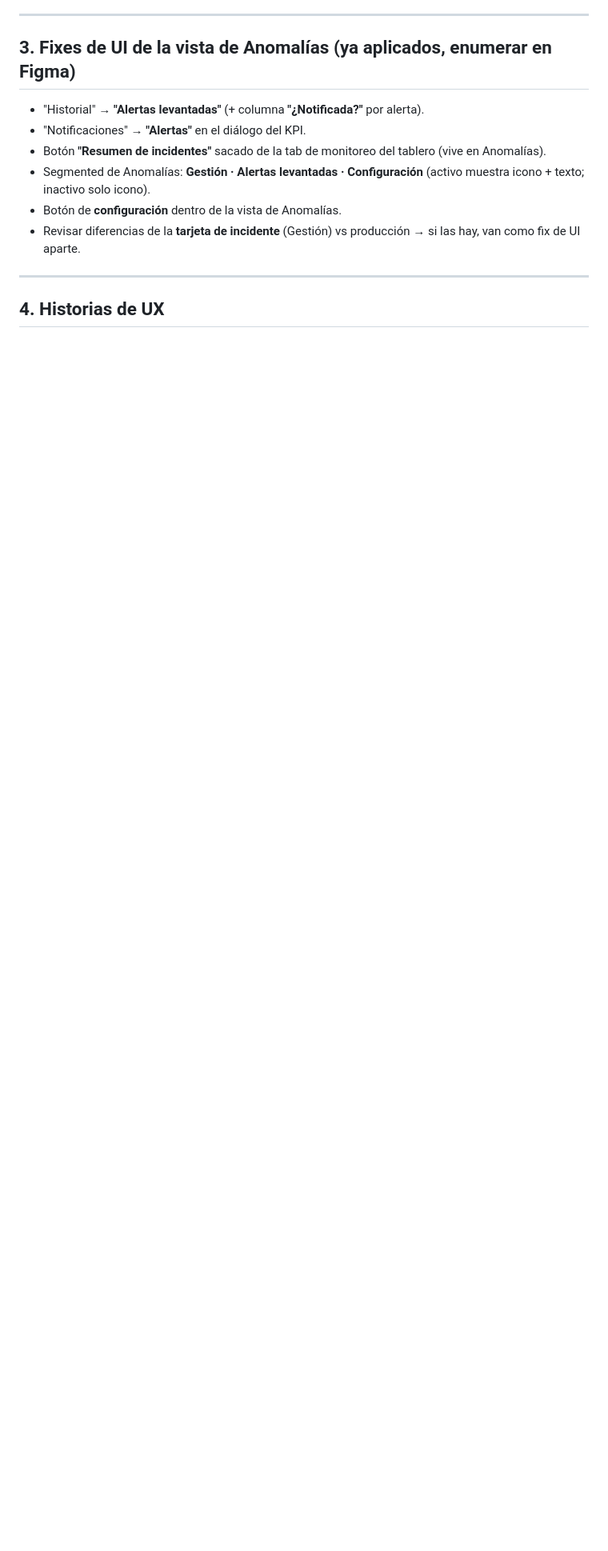
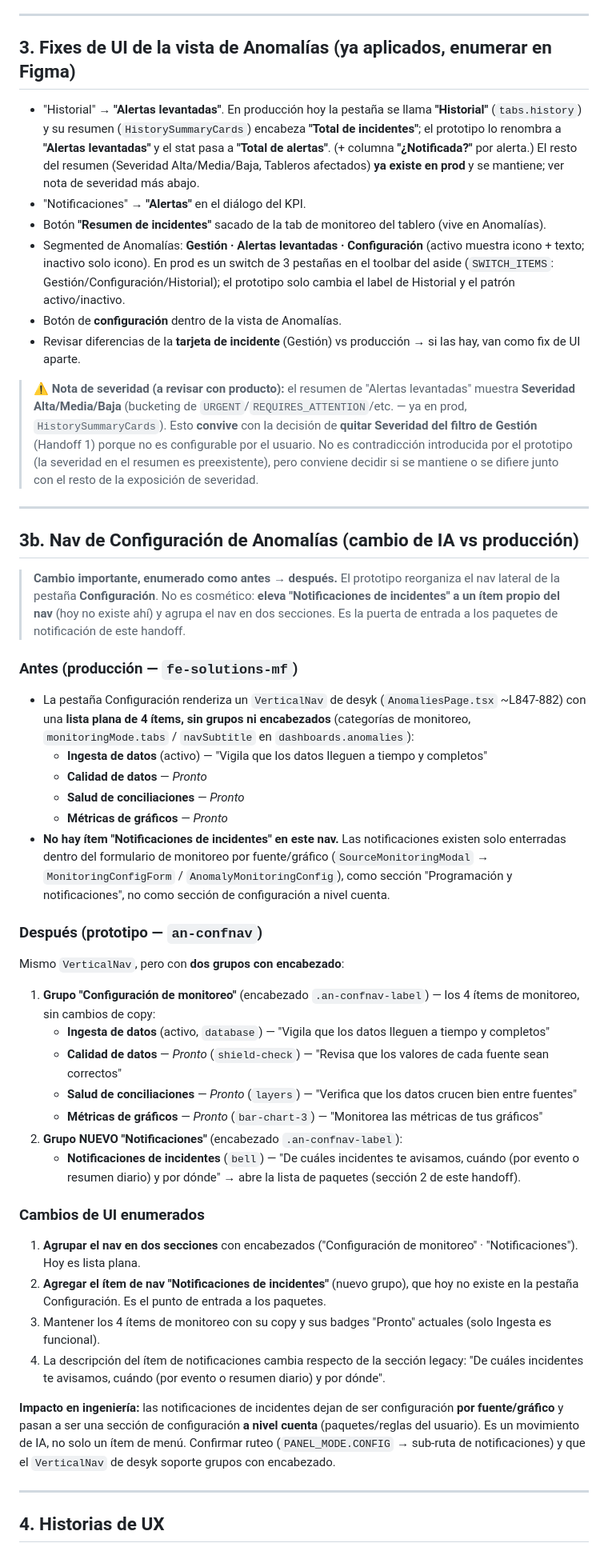
Before and after one commit to andresladino-design/Prototypes-HTML-, a Markdown page: notificaciones-resumen/handoff/handoff-3-notificaciones-y-vista-anomalias.md, the part around the change. Shown at 80% size. Rendered like a GitHub page; blank space fills up the shorter version.

Commit message:
docs(notif-resumen): ancla cambios del handoff como antes(prod)→después
Documenta contra el estado real de fe-solutions-mf los cambios que el
prototipo propone y que antes solo se describían como estado final:

- Handoff 3: nueva sección "Nav de Configuración de Anomalías" (antes:
  VerticalNav plano de 4 ítems sin grupos y sin Notificaciones → después:
  2 grupos + "Notificaciones de incidentes" elevado a ítem del nav).
  Precisa el renombre Historial→Alertas levantadas (Total de incidentes→
  Total de alertas) y agrega nota de severidad en el resumen (preexistente).
- Handoff 1: ancla el "antes" de los filtros (hoy solo Fecha/Recurso/
  Tablero, single-select jerárquico); marca Estado y Tipo como categorías
  nuevas y el multiselect O/Y como nuevo; documenta que "Ordenar" se
  mantiene idéntico (no es un cambio).

Co-Authored-By: Claude Opus 4.8 (1M context) <noreply@anthropic.com>

```diff
--- a/notificaciones-resumen/handoff/handoff-3-notificaciones-y-vista-anomalias.md
+++ b/notificaciones-resumen/handoff/handoff-3-notificaciones-y-vista-anomalias.md
@@ -82,12 +82,47 @@ Esta tanda **supersede** partes de los documentos previos. Donde haya conflicto,
 
 ## 3. Fixes de UI de la vista de Anomalías (ya aplicados, enumerar en Figma)
 
-- "Historial" → **"Alertas levantadas"** (+ columna **"¿Notificada?"** por alerta).
+- "Historial" → **"Alertas levantadas"**. En producción hoy la pestaña se llama **"Historial"** (`tabs.history`) y su resumen (`HistorySummaryCards`) encabeza **"Total de incidentes"**; el prototipo lo renombra a **"Alertas levantadas"** y el stat pasa a **"Total de alertas"**. (+ columna **"¿Notificada?"** por alerta.) El resto del resumen (Severidad Alta/Media/Baja, Tableros afectados) **ya existe en prod** y se mantiene; ver nota de severidad más abajo.
 - "Notificaciones" → **"Alertas"** en el diálogo del KPI.
 - Botón **"Resumen de incidentes"** sacado de la tab de monitoreo del tablero (vive en Anomalías).
-- Segmented de Anomalías: **Gestión · Alertas levantadas · Configuración** (activo muestra icono + texto; inactivo solo icono).
+- Segmented de Anomalías: **Gestión · Alertas levantadas · Configuración** (activo muestra icono + texto; inactivo solo icono). En prod es un switch de 3 pestañas en el toolbar del aside (`SWITCH_ITEMS`: Gestión/Configuración/Historial); el prototipo solo cambia el label de Historial y el patrón activo/inactivo.
 - Botón de **configuración** dentro de la vista de Anomalías.
 - Revisar diferencias de la **tarjeta de incidente** (Gestión) vs producción → si las hay, van como fix de UI aparte.
+
+> ⚠️ **Nota de severidad (a revisar con producto):** el resumen de "Alertas levantadas" muestra **Severidad Alta/Media/Baja** (bucketing de `URGENT`/`REQUIRES_ATTENTION`/etc. — ya en prod, `HistorySummaryCards`). Esto **convive** con la decisión de **quitar Severidad del filtro de Gestión** (Handoff 1) porque no es configurable por el usuario. No es contradicción introducida por el prototipo (la severidad en el resumen es preexistente), pero conviene decidir si se mantiene o se difiere junto con el resto de la exposición de severidad.
+
+---
+
+## 3b. Nav de Configuración de Anomalías (cambio de IA vs producción)
+
+> **Cambio importante, enumerado como antes → después.** El prototipo reorganiza el nav lateral de la pestaña **Configuración**. No es cosmético: **eleva "Notificaciones de incidentes" a un ítem propio del nav** (hoy no existe ahí) y agrupa el nav en dos secciones. Es la puerta de entrada a los paquetes de notificación de este handoff.
+
+### Antes (producción — `fe-solutions-mf`)
+- La pestaña Configuración renderiza un `VerticalNav` de desyk (`AnomaliesPage.tsx` ~L847-882) con una **lista plana de 4 ítems, sin grupos ni encabezados** (categorías de monitoreo, `monitoringMode.tabs` / `navSubtitle` en `dashboards.anomalies`):
+  - **Ingesta de datos** (activo) — "Vigila que los datos lleguen a tiempo y completos"
+  - **Calidad de datos** — *Pronto*
+  - **Salud de conciliaciones** — *Pronto*
+  - **Métricas de gráficos** — *Pronto*
+- **No hay ítem "Notificaciones de incidentes" en este nav.** Las notificaciones existen solo enterradas dentro del formulario de monitoreo por fuente/gráfico (`SourceMonitoringModal` → `MonitoringConfigForm` / `AnomalyMonitoringConfig`), como sección "Programación y notificaciones", no como sección de configuración a nivel cuenta.
+
+### Después (prototipo — `an-confnav`)
+Mismo `VerticalNav`, pero con **dos grupos con encabezado**:
+
+1. **Grupo "Configuración de monitoreo"** (encabezado `.an-confnav-label`) — los 4 ítems de monitoreo, sin cambios de copy:
+   - **Ingesta de datos** (activo, `database`) — "Vigila que los datos lleguen a tiempo y completos"
+   - **Calidad de datos** — *Pronto* (`shield-check`) — "Revisa que los valores de cada fuente sean correctos"
+   - **Salud de conciliaciones** — *Pronto* (`layers`) — "Verifica que los datos crucen bien entre fuentes"
+   - **Métricas de gráficos** — *Pronto* (`bar-chart-3`) — "Monitorea las métricas de tus gráficos"
+2. **Grupo NUEVO "Notificaciones"** (encabezado `.an-confnav-label`):
+   - **Notificaciones de incidentes** (`bell`) — "De cuáles incidentes te avisamos, cuándo (por evento o resumen diario) y por dónde" → abre la lista de paquetes (sección 2 de este handoff).
+
+### Cambios de UI enumerados
+1. **Agrupar el nav en dos secciones** con encabezados ("Configuración de monitoreo" · "Notificaciones"). Hoy es lista plana.
+2. **Agregar el ítem de nav "Notificaciones de incidentes"** (nuevo grupo), que hoy no existe en la pestaña Configuración. Es el punto de entrada a los paquetes.
+3. Mantener los 4 ítems de monitoreo con su copy y sus badges "Pronto" actuales (solo Ingesta es funcional).
+4. La descripción del ítem de notificaciones cambia respecto de la sección legacy: "De cuáles incidentes te avisamos, cuándo (por evento o resumen diario) y por dónde".
+
+**Impacto en ingeniería:** las notificaciones de incidentes dejan de ser configuración **por fuente/gráfico** y pasan a ser una sección de configuración **a nivel cuenta** (paquetes/reglas del usuario). Es un movimiento de IA, no solo un ítem de menú. Confirmar ruteo (`PANEL_MODE.CONFIG` → sub-ruta de notificaciones) y que el `VerticalNav` de desyk soporte grupos con encabezado.
 
 ---
 
```
Also changed, not shown: notificaciones-resumen/handoff/handoff-1-filtros-incidentes.md (+8 -2 lines).
